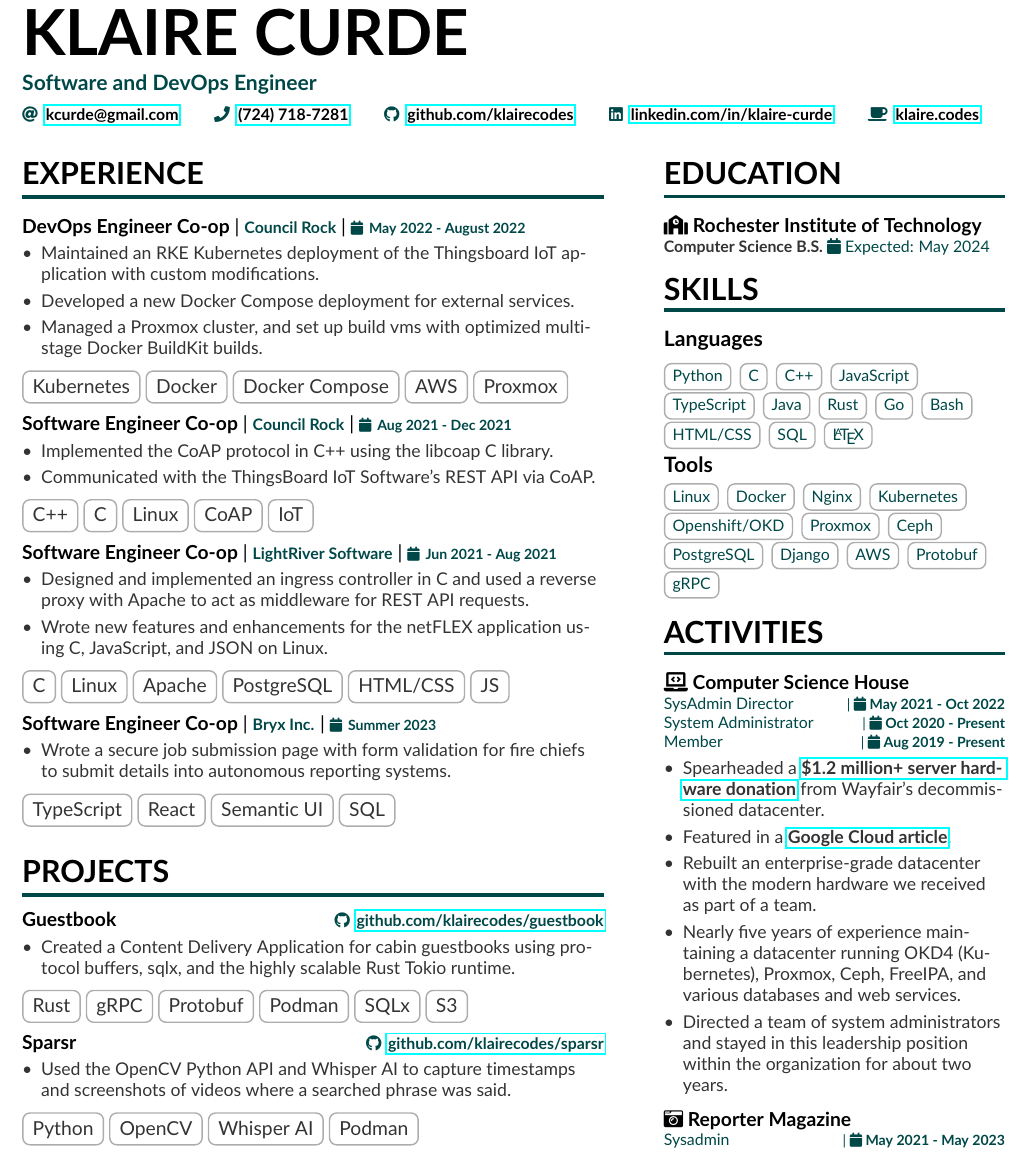
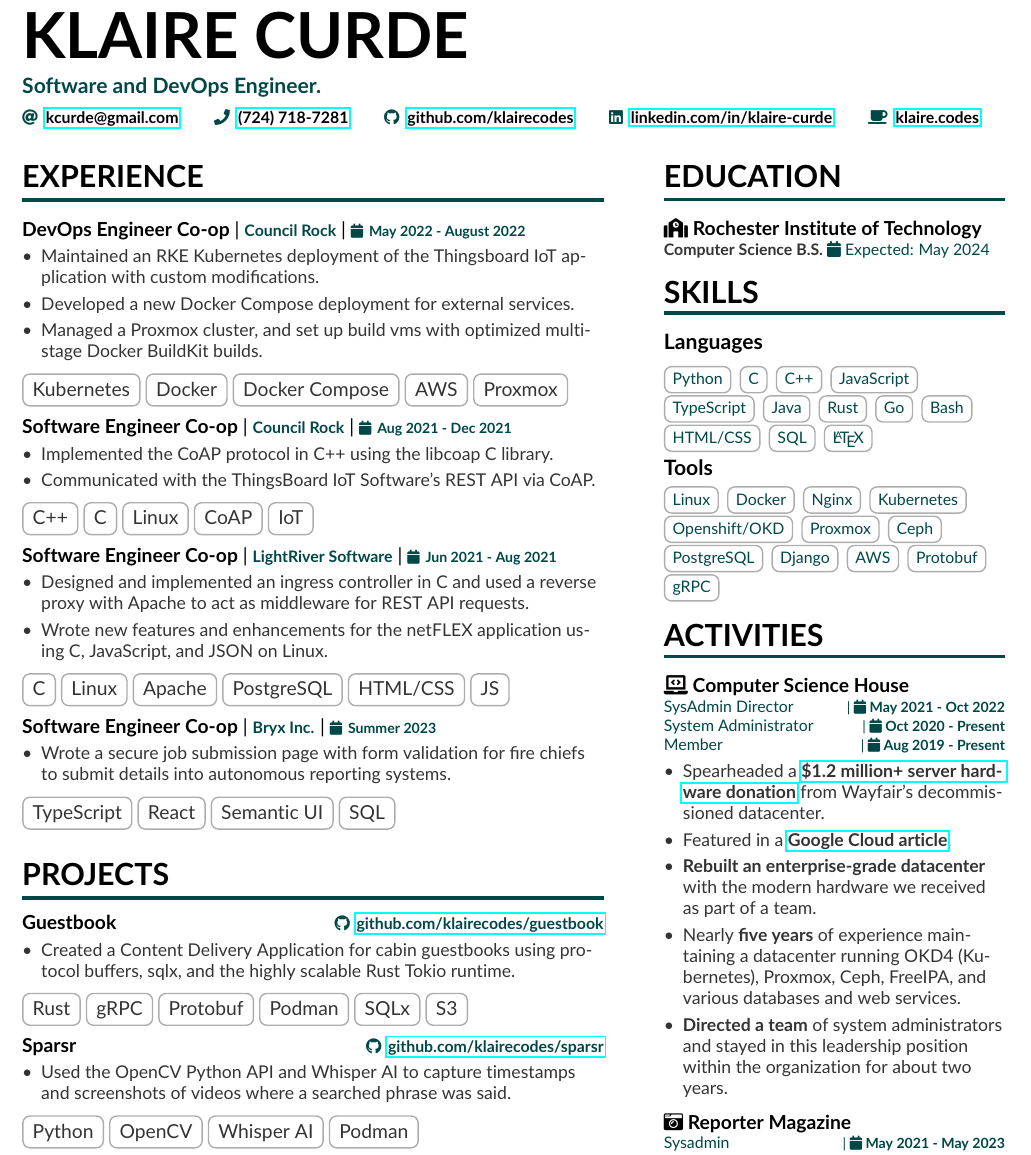
Before and after one commit to klairecodes/resume, a LaTeX CV (kcurde.tex, which reads sidebar.tex): part of the page, cut so that both start at the same text. Compiled offline with pdfLaTeX.

Commit message:
some more bolding in Activities section

```diff
--- a/kcurde.tex
+++ b/kcurde.tex
@@ -14,7 +14,7 @@
 
 \begin{document}
 \name{KLAIRE CURDE}
-\tagline{Software and DevOps Engineer}
+\tagline{Software and DevOps Engineer.}
 \personalinfo{%
   \email{\href{mailto:kcurde@gmail.com}{kcurde@gmail.com}}
   \phone{\href{tel:724-718-7281}{(724) 718-7281}}
--- a/sidebar.tex
+++ b/sidebar.tex
@@ -44,10 +44,10 @@
 {
   \item{Spearheaded a \href{https://www.rit.edu/news/wayfair-gifts-850000-servers-rits-computer-science-house}{\textbf{\$1.2 million+ server hardware donation}} from Wayfair's decommissioned datacenter.}
   \item{Featured in a \href{https://cloud.google.com/blog/transform/wayfair-server-donation-mass-open-cloud-rit-student-innovation-johonnot}{\textbf{Google Cloud article}}.}
-  \item{Rebuilt an enterprise-grade datacenter with the modern hardware we received as part of a team.}
+  \item{\textbf{Rebuilt an enterprise-grade datacenter} with the modern hardware we received as part of a team.}
   %\item{Maintaining technologies including an OKD 4 Kubernetes cluster, Proxmox cluster, FreeIPA user management, Ceph distributed storage, multiple databases, mail server, MediaWiki instance, and various web services.}
-  \item{Nearly five years of experience maintaining a datacenter running OKD4 (Kubernetes), Proxmox, Ceph, FreeIPA, and various databases and web services.}
-  \item{Directed a team of system administrators and stayed in this leadership position within the organization for about two years.}
+  \item{Nearly \textbf{five years} of experience maintaining a datacenter running OKD4 (Kubernetes), Proxmox, Ceph, FreeIPA, and various databases and web services.}
+  \item{\textbf{Directed a team} of system administrators and stayed in this leadership position within the organization for about two years.}
 }
 
 \cvactivity{{\faCameraRetro} Reporter Magazine}
```
Also changed, not shown: Makefile, kcurde.pdf.
